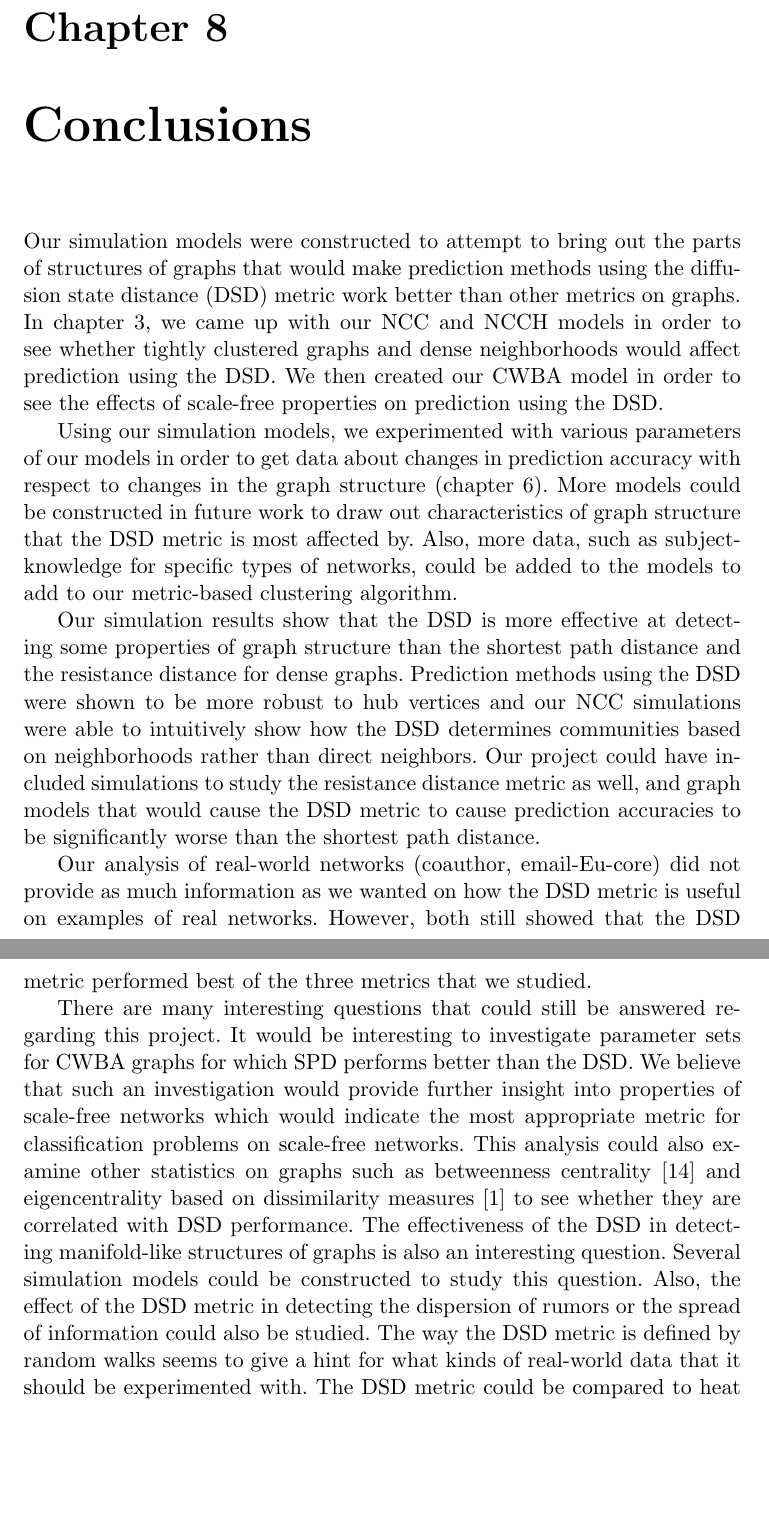
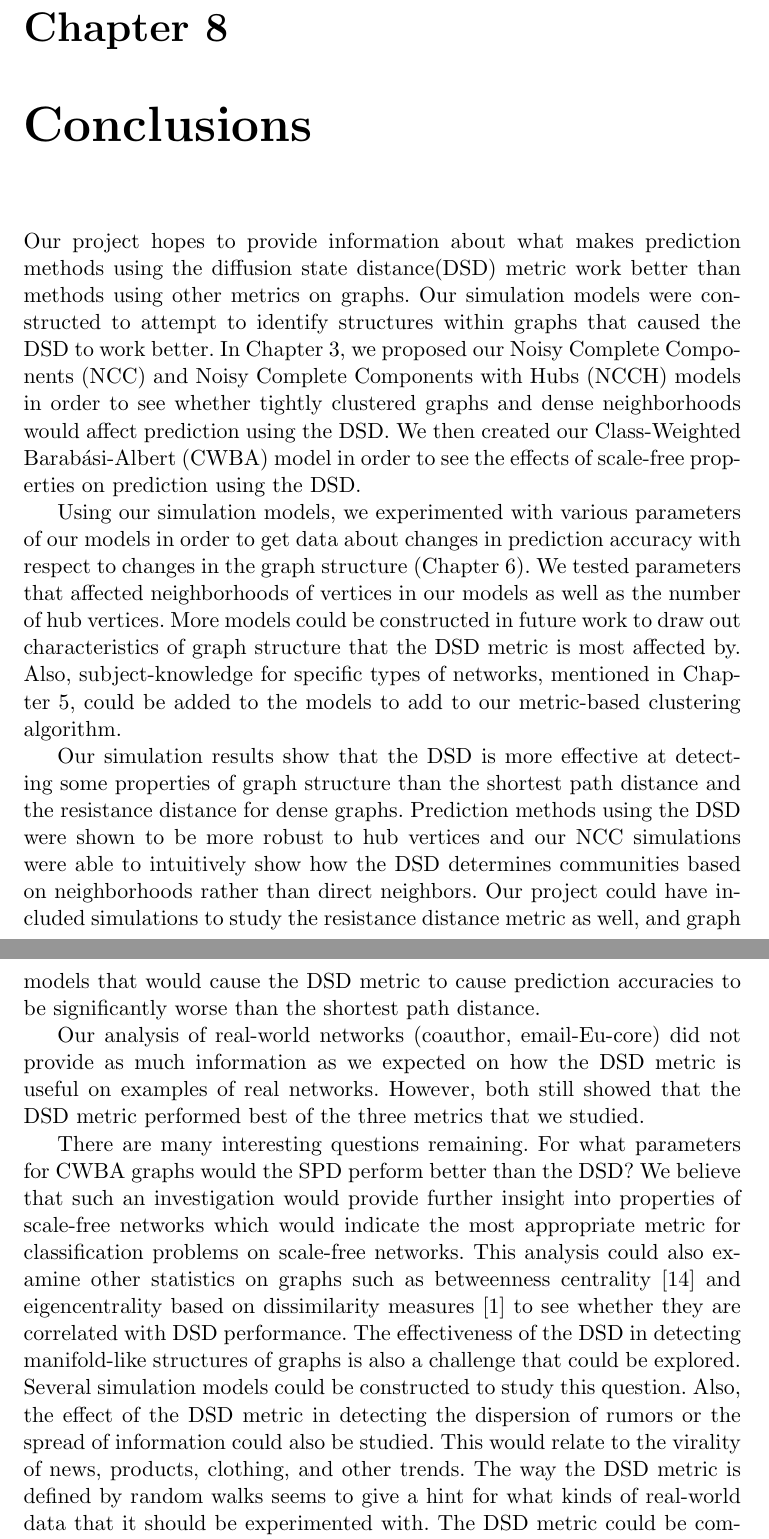
Before and after one commit to jepugs/mqp-latex, a LaTeX thesis (Main.tex, which reads src/8-Conclusions.tex): two parts of pages 50 and 51 of 53, joined at a grey line, cut so that both start at the same text, the shorter picture padded with empty space. Compiled offline with pdfLaTeX.

Commit message:
Finish Ch8

```diff
--- a/src/8-Conclusions.tex
+++ b/src/8-Conclusions.tex
@@ -1,7 +1,6 @@
-Our simulation models were constructed to attempt to bring out the parts of
-structures of graphs that would make prediction methods using the diffusion state distance (DSD) metric work better than other metrics on graphs. In chapter 3, we came up with our NCC and NCCH models in order to see whether tightly clustered graphs and dense neighborhoods would affect prediction using the DSD. We then created our CWBA model in order to see the effects of scale-free properties on prediction using the DSD.
+Our project hopes to provide information about what makes prediction methods using the diffusion state distance(DSD) metric work better than methods using other metrics on graphs. Our simulation models were constructed to attempt to identify structures within graphs that caused the DSD to work better. In Chapter 3, we proposed our Noisy Complete Components (NCC) and Noisy Complete Components with Hubs (NCCH) models in order to see whether tightly clustered graphs and dense neighborhoods would affect prediction using the DSD. We then created our Class-Weighted Barab\'{a}si-Albert (CWBA) model in order to see the effects of scale-free properties on prediction using the DSD.
 
-Using our simulation models, we experimented with various parameters of our models in order to get data about changes in prediction accuracy with respect to changes in the graph structure (chapter 6). More models could be constructed in future work to draw out characteristics of graph structure that the DSD metric is most affected by. Also, more data, such as subject-knowledge for specific types of networks, could be added to the models to add to our metric-based clustering algorithm.
+Using our simulation models, we experimented with various parameters of our models in order to get data about changes in prediction accuracy with respect to changes in the graph structure (Chapter 6). We tested parameters that affected neighborhoods of vertices in our models as well as the number of hub vertices. More models could be constructed in future work to draw out characteristics of graph structure that the DSD metric is most affected by. Also, subject-knowledge for specific types of networks, mentioned in Chapter 5, could be added to the models to add to our metric-based clustering algorithm.
 
 Our simulation results show that the DSD is more effective at detecting some
 properties of graph structure than the shortest path distance and the
@@ -14,22 +13,19 @@ cause the DSD metric to cause prediction accuracies to be significantly
 worse than the shortest path distance.
 
 Our analysis of real-world networks (coauthor, email-Eu-core) did not provide
-as much information as we wanted on how the DSD metric is useful on examples
+as much information as we expected on how the DSD metric is useful on examples
 of real networks. However, both still showed that the DSD metric performed
 best of the three metrics that we studied.
 
-There are many interesting questions that could still be answered regarding
-this project. It would be interesting to investigate parameter sets for CWBA
-graphs for which SPD performs better than the DSD. We believe that such an
-investigation would provide further insight into properties of scale-free
-networks which would indicate the most appropriate metric for classification
+There are many interesting questions remaining. For what parameters for CWBA graphs would the SPD perform better than the DSD? We believe that such
+an investigation would provide further insight into properties of scale-free networks which would indicate the most appropriate metric for classification
 problems on scale-free networks. This analysis could also examine other
 statistics on graphs such as betweenness centrality~\cite{newman2005measure} and eigencentrality based on dissimilarity measures~\cite{alvarez2015eigencentrality}
 to see whether they are correlated with DSD performance. The effectiveness of the DSD in detecting manifold-like structures of
-graphs is also an interesting question. Several simulation models could be
+graphs is also a challenge that could be explored. Several simulation models could be
 constructed to study this question. Also, the effect of the DSD metric in
 detecting the dispersion of rumors or the spread of information could also
-be studied. The way the DSD metric is defined by random walks seems to give
+be studied. This would relate to the virality of news, products, clothing, and other trends. The way the DSD metric is defined by random walks seems to give
 a hint for what kinds of real-world data that it should be experimented with.
 The DSD metric could be compared to heat dispersion and different kinds
 of dispersions in nature, such as the dispersion of particles or biological
```
